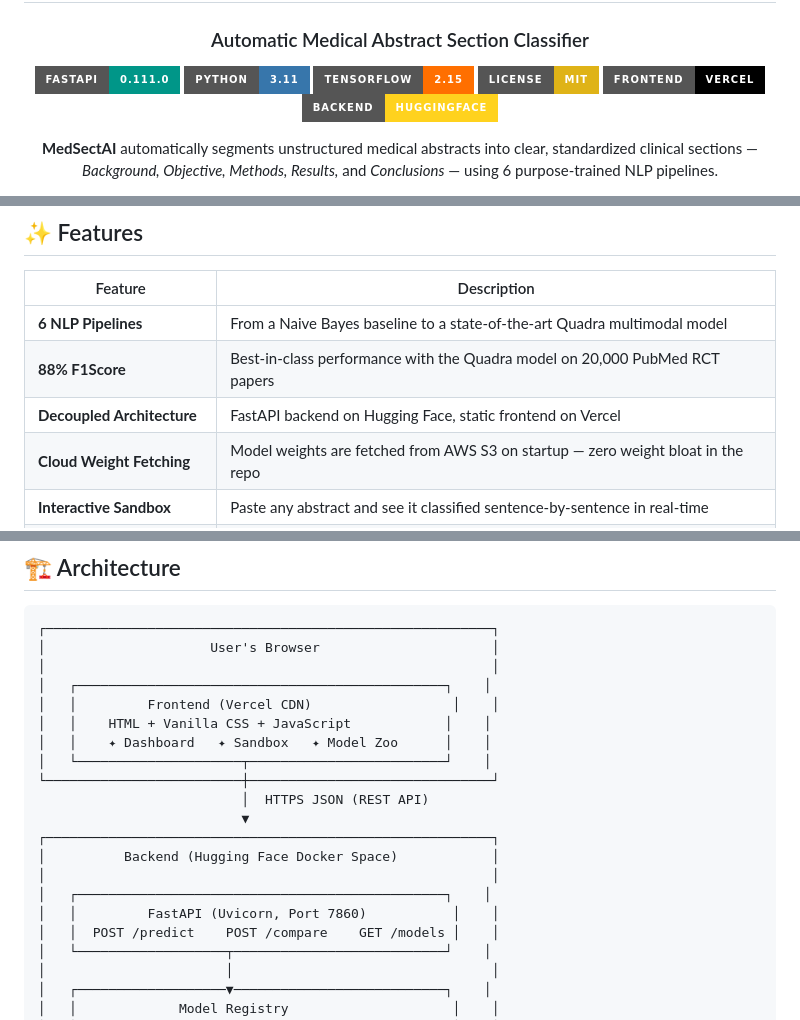
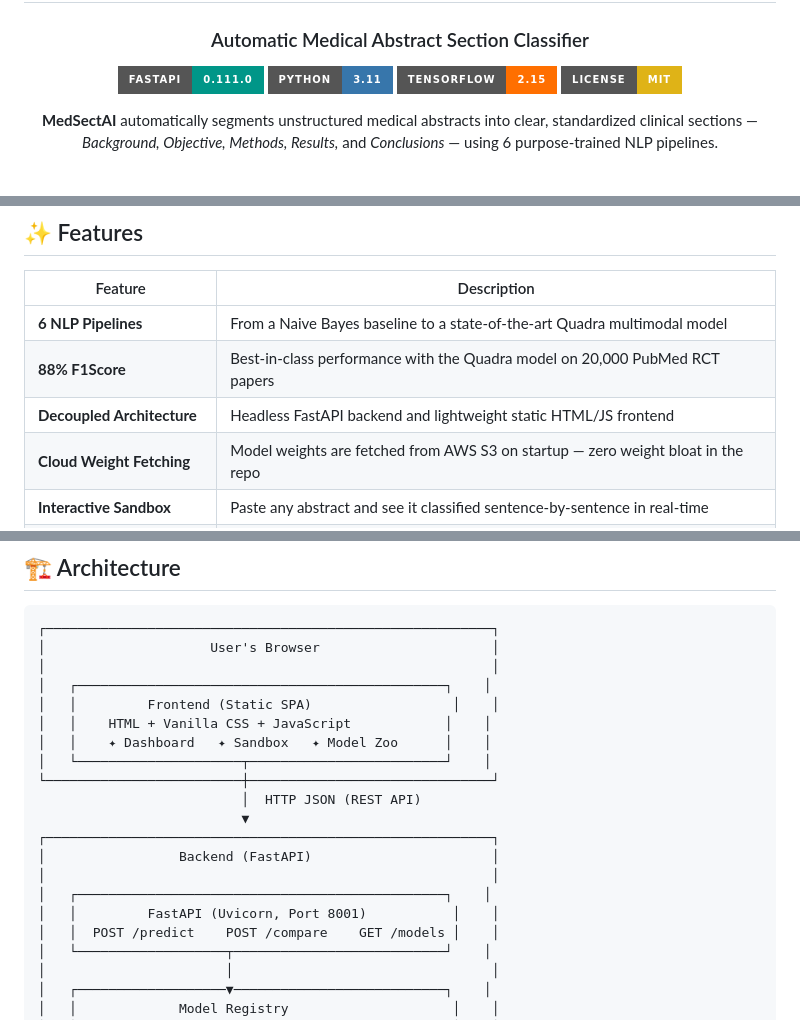
Before and after one commit to CoddyCo/Medsect-AI-app-, a Markdown page: README.md, 3 parts joined by grey strips. GitHub-like rendering; badges without logos.

Commit message:
docs: update README for local-only deployment and add demo video placeholder

```diff
--- a/README.md
+++ b/README.md
@@ -8,8 +8,6 @@
 [![Python](https://img.shields.io/badge/Python-3.11-3776AB?style=for-the-badge&logo=python&logoColor=white)](https://python.org)
 [![TensorFlow](https://img.shields.io/badge/TensorFlow-2.15-FF6F00?style=for-the-badge&logo=tensorflow&logoColor=white)](https://tensorflow.org)
 [![License: MIT](https://img.shields.io/badge/License-MIT-yellow.svg?style=for-the-badge)](LICENSE)
-[![Vercel](https://img.shields.io/badge/Frontend-Vercel-000000?style=for-the-badge&logo=vercel&logoColor=white)](https://vercel.com)
-[![Hugging Face Spaces](https://img.shields.io/badge/Backend-HuggingFace-FFD21E?style=for-the-badge&logo=huggingface&logoColor=black)](https://huggingface.co/spaces)
 
 **MedSectAI** automatically segments unstructured medical abstracts into clear, standardized clinical sections — *Background, Objective, Methods, Results,* and *Conclusions* — using 6 purpose-trained NLP pipelines.
 
@@ -29,7 +27,7 @@
 |---|---|
 | **6 NLP Pipelines** | From a Naive Bayes baseline to a state-of-the-art Quadra multimodal model |
 | **88% F1Score** | Best-in-class performance with the Quadra model on 20,000 PubMed RCT papers |
-| **Decoupled Architecture** | FastAPI backend on Hugging Face, static frontend on Vercel |
+| **Decoupled Architecture** | Headless FastAPI backend and lightweight static HTML/JS frontend |
 | **Cloud Weight Fetching** | Model weights are fetched from AWS S3 on startup — zero weight bloat in the repo |
 | **Interactive Sandbox** | Paste any abstract and see it classified sentence-by-sentence in real-time |
 | **Multi-Model Comparison** | Run all 6 classifiers simultaneously and inspect consensus agreement |
@@ -44,18 +42,18 @@
 │                     User's Browser                      │
 │                                                         │
 │   ┌───────────────────────────────────────────────┐    │
-│   │         Frontend (Vercel CDN)                  │    │
+│   │         Frontend (Static SPA)                  │    │
 │   │    HTML + Vanilla CSS + JavaScript            │    │
 │   │    ✦ Dashboard   ✦ Sandbox   ✦ Model Zoo      │    │
 │   └─────────────────────┬─────────────────────────┘    │
 └─────────────────────────┼───────────────────────────────┘
-                          │  HTTPS JSON (REST API)
+                          │  HTTP JSON (REST API)
                           ▼
 ┌─────────────────────────────────────────────────────────┐
-│          Backend (Hugging Face Docker Space)            │
+│                 Backend (FastAPI)                       │
 │                                                         │
 │   ┌───────────────────────────────────────────────┐    │
-│   │         FastAPI (Uvicorn, Port 7860)           │    │
+│   │         FastAPI (Uvicorn, Port 8001)           │    │
 │   │  POST /predict    POST /compare    GET /models │    │
 │   └───────────────────┬───────────────────────────┘    │
 │                       │                                 │
```
Also changed, not shown: other parts of README.md (+3 -3 lines).
